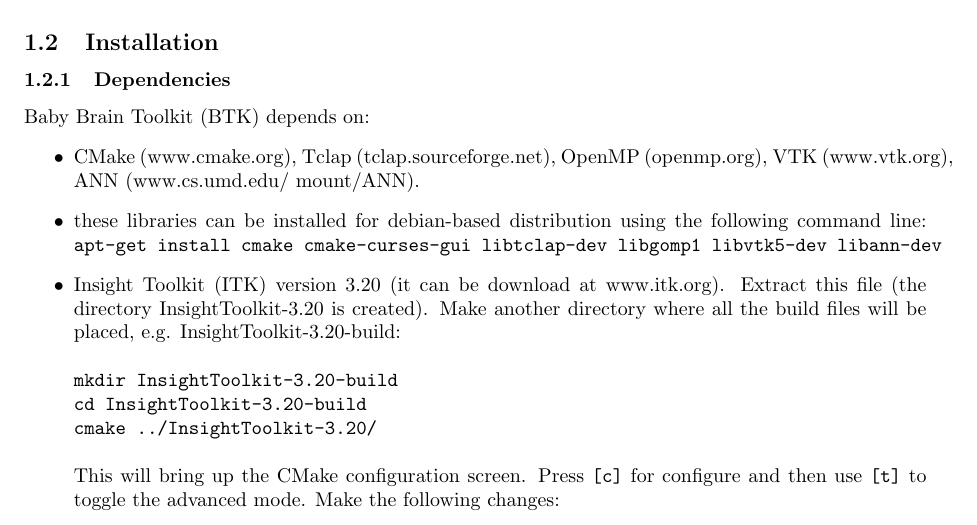
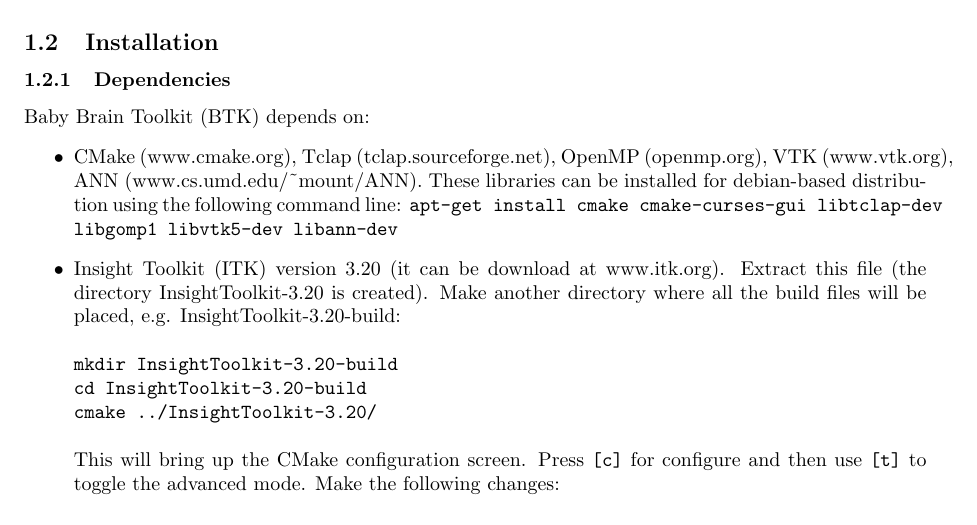
Before and after one commit to rousseau/fbrain, a LaTeX document (Documentation/Latex/btk.tex): part of page 2 of 9, cut so that both start at the same text. Compiled offline with pdfLaTeX.

Commit message:
minor modification of the installation guide

```diff
--- a/Documentation/Latex/btk.tex
+++ b/Documentation/Latex/btk.tex
@@ -61,8 +61,7 @@
 
 Baby Brain Toolkit (BTK) depends on:
 \begin{itemize}
- \item CMake (www.cmake.org), Tclap (tclap.sourceforge.net), OpenMP (openmp.org), VTK (www.vtk.org), ANN (www.cs.umd.edu/~mount/ANN).
- \item these libraries can be installed for debian-based distribution using the following command line: \texttt{apt-get install
+ \item CMake (www.cmake.org), Tclap (tclap.sourceforge.net), OpenMP (openmp.org), VTK (www.vtk.org), ANN (www.cs.umd.edu/\string~mount/ANN). These libraries can be installed for debian-based distribution using the following command line: \texttt{apt-get install
 cmake cmake-curses-gui libtclap-dev libgomp1 libvtk5-dev libann-dev}
  \item Insight Toolkit (ITK) version 3.20 (it can be download at www.itk.org). Extract this file (the directory InsightToolkit-3.20 is created). Make another directory where all the build files will be placed, e.g. InsightToolkit-3.20-build:
 \begin{verbatim}
```
Also changed, not shown: Documentation/Latex/btk.pdf.
